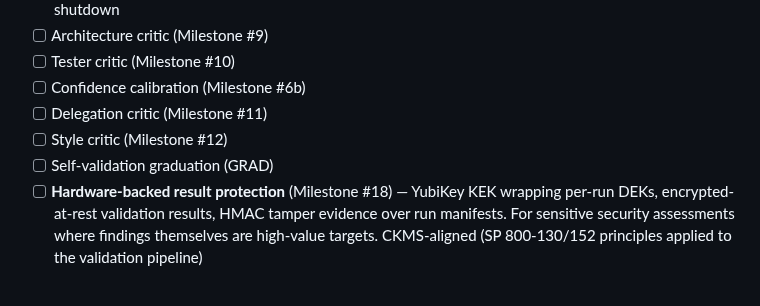
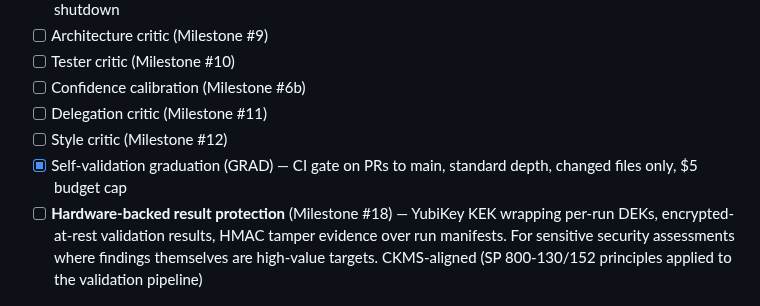
Before and after one commit to SharedIntellect/quorum, a Markdown page: docs/CHANGELOG.md, the part around the change. Rendered like a GitHub page.

```diff
--- a/docs/CHANGELOG.md
+++ b/docs/CHANGELOG.md
@@ -74,7 +74,7 @@ The format is based on [Keep a Changelog](https://keepachangelog.com/en/1.1.0/).
 - [ ] Confidence calibration (Milestone #6b)
 - [ ] Delegation critic (Milestone #11)
 - [ ] Style critic (Milestone #12)
-- [ ] Self-validation graduation (GRAD)
+- [x] Self-validation graduation (GRAD) — CI gate on PRs to main, standard depth, changed files only, $5 budget cap
 - [ ] **Hardware-backed result protection** (Milestone #18) — YubiKey KEK wrapping per-run DEKs, encrypted-at-rest validation results, HMAC tamper evidence over run manifests. For sensitive security assessments where findings themselves are high-value targets. CKMS-aligned (SP 800-130/152 principles applied to the validation pipeline)
 
 ---
```
Also changed, not shown: README.md (+1 -1 lines).
